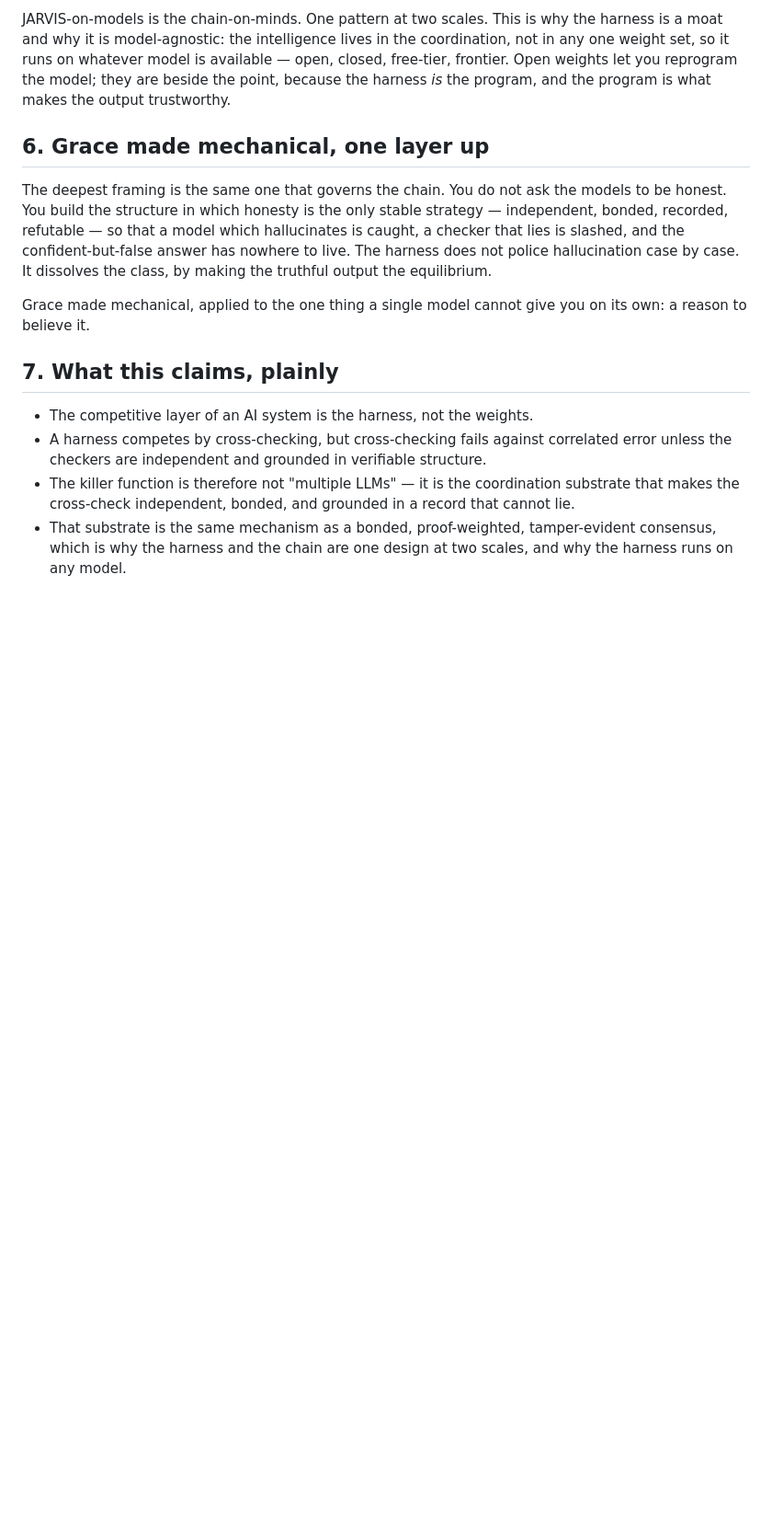
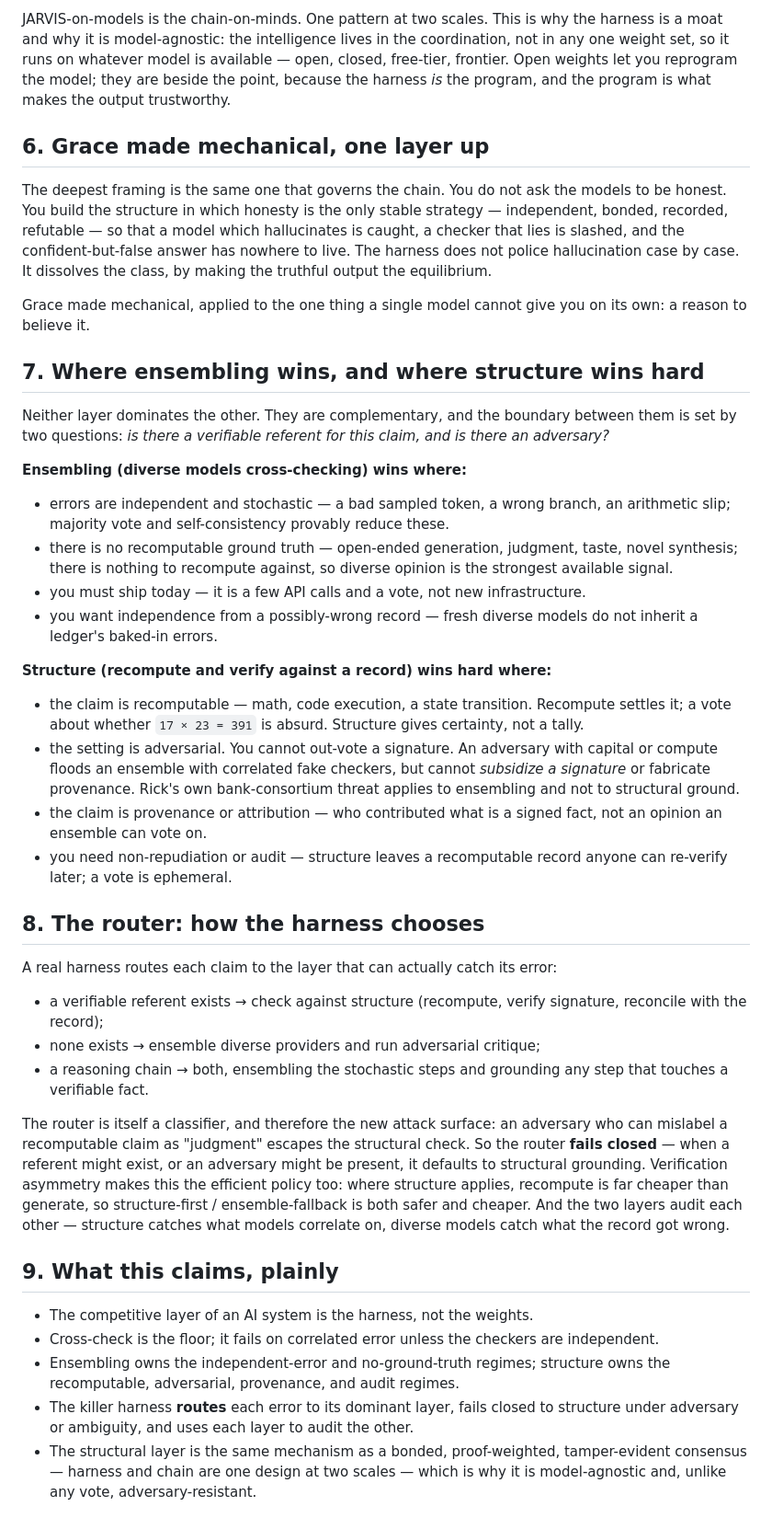
Before and after one commit to WGlynn/noesis, a Markdown page: JARVIS-CORE-harness-as-coordination.md, the part around the change. Shown at 92% size. GitHub-like rendering; blank space fills up the shorter version.

Commit message:
JARVIS core: fold in complementarity + router + where-structure-wins-hard (honest version)
Ensembling owns independent-error/no-ground-truth; structure owns recomputable/adversarial/
provenance/audit; router sends each error to its dominant layer, fails closed to structure under
adversary/ambiguity, layers audit each other. Steelmanned Rick; thesis survives it.

Co-Authored-By: Claude Opus 4.8 (1M context) <noreply@anthropic.com>

```diff
--- a/JARVIS-CORE-harness-as-coordination.md
+++ b/JARVIS-CORE-harness-as-coordination.md
@@ -94,13 +94,56 @@ hallucination case by case. It dissolves the class, by making the truthful outpu
 Grace made mechanical, applied to the one thing a single model cannot give you on its own: a reason
 to believe it.
 
-## 7. What this claims, plainly
+## 7. Where ensembling wins, and where structure wins hard
+
+Neither layer dominates the other. They are complementary, and the boundary between them is set by
+two questions: *is there a verifiable referent for this claim, and is there an adversary?*
+
+**Ensembling (diverse models cross-checking) wins where:**
+- errors are independent and stochastic — a bad sampled token, a wrong branch, an arithmetic slip;
+  majority vote and self-consistency provably reduce these.
+- there is no recomputable ground truth — open-ended generation, judgment, taste, novel synthesis;
+  there is nothing to recompute against, so diverse opinion is the strongest available signal.
+- you must ship today — it is a few API calls and a vote, not new infrastructure.
+- you want independence from a possibly-wrong record — fresh diverse models do not inherit a
+  ledger's baked-in errors.
+
+**Structure (recompute and verify against a record) wins hard where:**
+- the claim is recomputable — math, code execution, a state transition. Recompute settles it; a
+  vote about whether `17 × 23 = 391` is absurd. Structure gives certainty, not a tally.
+- the setting is adversarial. You cannot out-vote a signature. An adversary with capital or compute
+  floods an ensemble with correlated fake checkers, but cannot *subsidize a signature* or fabricate
+  provenance. Rick's own bank-consortium threat applies to ensembling and not to structural ground.
+- the claim is provenance or attribution — who contributed what is a signed fact, not an opinion an
+  ensemble can vote on.
+- you need non-repudiation or audit — structure leaves a recomputable record anyone can re-verify
+  later; a vote is ephemeral.
+
+## 8. The router: how the harness chooses
+
+A real harness routes each claim to the layer that can actually catch its error:
+- a verifiable referent exists → check against structure (recompute, verify signature, reconcile
+  with the record);
+- none exists → ensemble diverse providers and run adversarial critique;
+- a reasoning chain → both, ensembling the stochastic steps and grounding any step that touches a
+  verifiable fact.
+
+The router is itself a classifier, and therefore the new attack surface: an adversary who can
+mislabel a recomputable claim as "judgment" escapes the structural check. So the router **fails
+closed** — when a referent might exist, or an adversary might be present, it defaults to structural
+grounding. Verification asymmetry makes this the efficient policy too: where structure applies,
+recompute is far cheaper than generate, so structure-first / ensemble-fallback is both safer and
+cheaper. And the two layers audit each other — structure catches what models correlate on, diverse
+models catch what the record got wrong.
+
+## 9. What this claims, plainly
 
 - The competitive layer of an AI system is the harness, not the weights.
-- A harness competes by cross-checking, but cross-checking fails against correlated error unless
-  the checkers are independent and grounded in verifiable structure.
-- The killer function is therefore not "multiple LLMs" — it is the coordination substrate that
-  makes the cross-check independent, bonded, and grounded in a record that cannot lie.
-- That substrate is the same mechanism as a bonded, proof-weighted, tamper-evident consensus,
-  which is why the harness and the chain are one design at two scales, and why the harness runs on
-  any model.
+- Cross-check is the floor; it fails on correlated error unless the checkers are independent.
+- Ensembling owns the independent-error and no-ground-truth regimes; structure owns the
+  recomputable, adversarial, provenance, and audit regimes.
+- The killer harness **routes** each error to its dominant layer, fails closed to structure under
+  adversary or ambiguity, and uses each layer to audit the other.
+- The structural layer is the same mechanism as a bonded, proof-weighted, tamper-evident consensus
+  — harness and chain are one design at two scales — which is why it is model-agnostic and, unlike
+  any vote, adversary-resistant.
```
